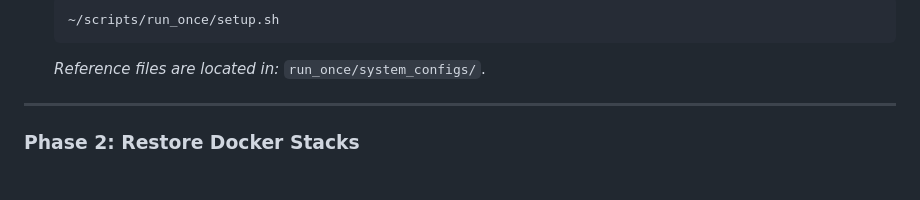
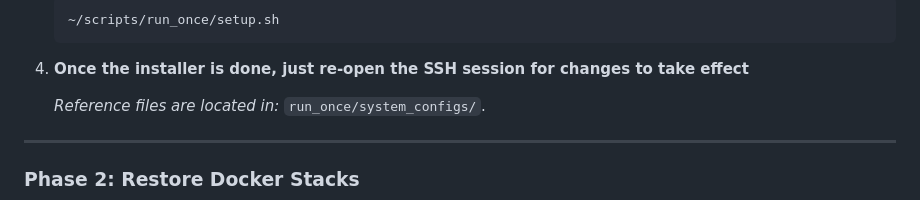
Before and after one commit to gravi-ctrl/homelab-blueprint, a Markdown page: README.md, the part around the change. Drawn GitHub-style; blank space fills up the shorter version.

````diff
--- a/README.md
+++ b/README.md
@@ -57,6 +57,7 @@ The weekly `docker-stacks-DATE.tar.zst` backup contains everything needed to res
     ```bash
     ~/scripts/run_once/setup.sh
     ```
+4.  **Once the installer is done, just re-open the SSH session for changes to take effect**
 
     *Reference files are located in:* `run_once/system_configs/`.
 
````
